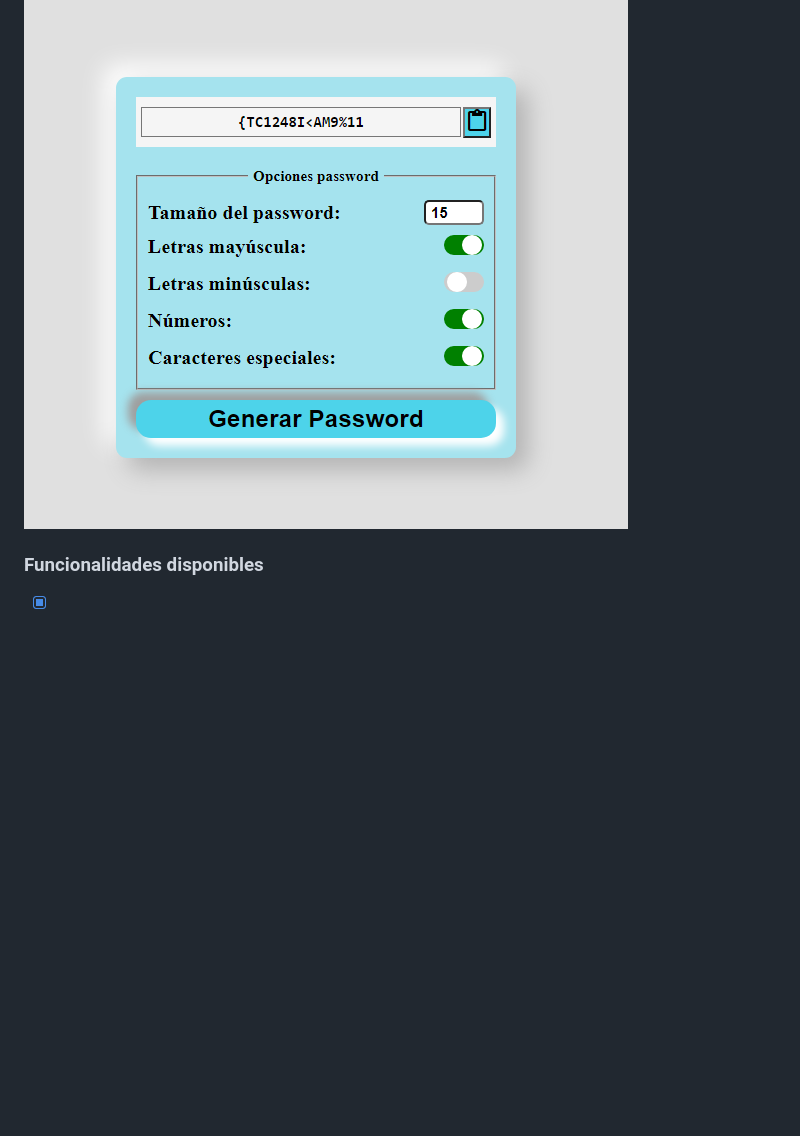
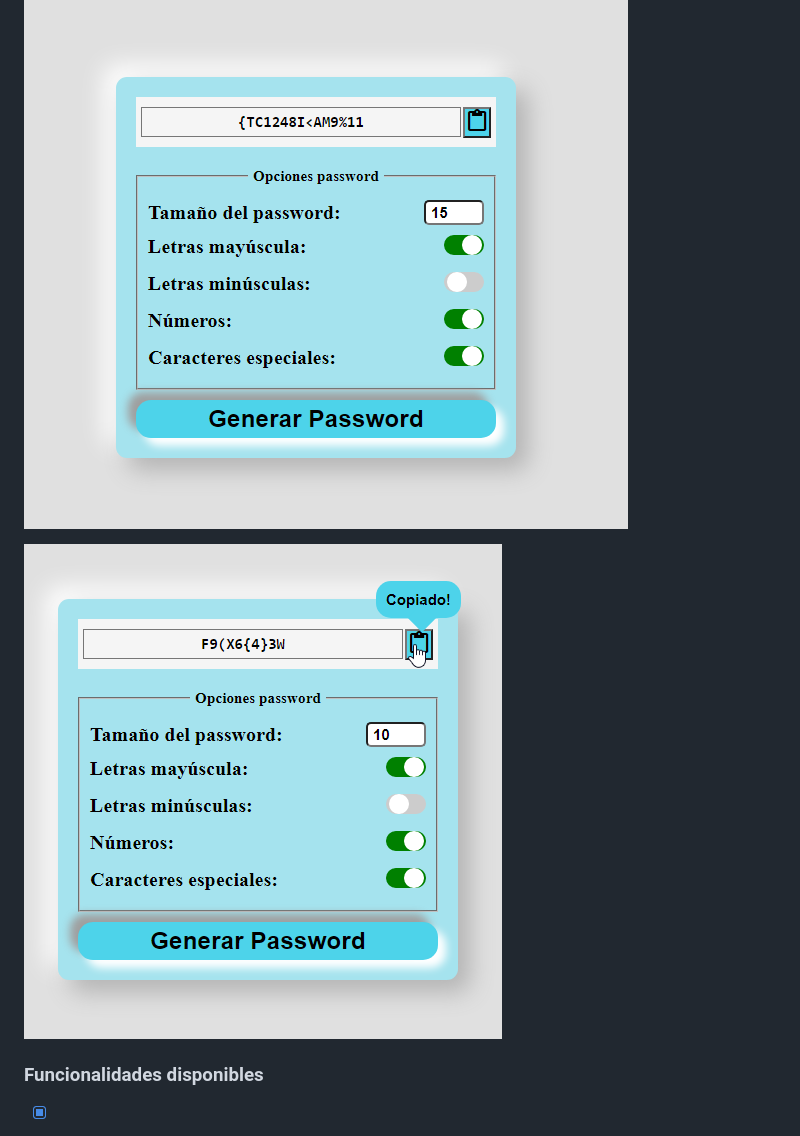
Before and after one commit to Jmarser/Generador--password-Html-CSS-Js, a Markdown page: readme.md, the part around the change. Drawn GitHub-style; pictures changed too: img/Generador password HTML-CSS-JS 3.png (added); blank space fills up the shorter version.

```diff
--- a/readme.md
+++ b/readme.md
@@ -10,6 +10,8 @@ Una vez generado el password se puede copiar en el portapapeles para utilizarlo
 
 ![Ejemplo de uso](./img/Generador%20password%20HTML-CSS-JS%202.png)
 
+![Ejemplo de uso](./img/Generador%20password%20HTML-CSS-JS%203.png)
+
 ### Funcionalidades disponibles ###
 - [X] Seleccionar el tamaño del password.
 - [X] Seleccionar que caracteres van a formar parte del password.
```
Also changed, not shown: 1 other file.
